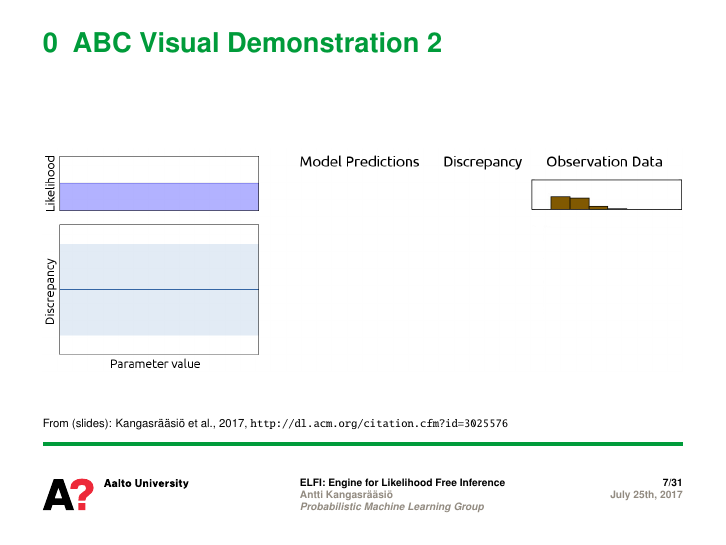
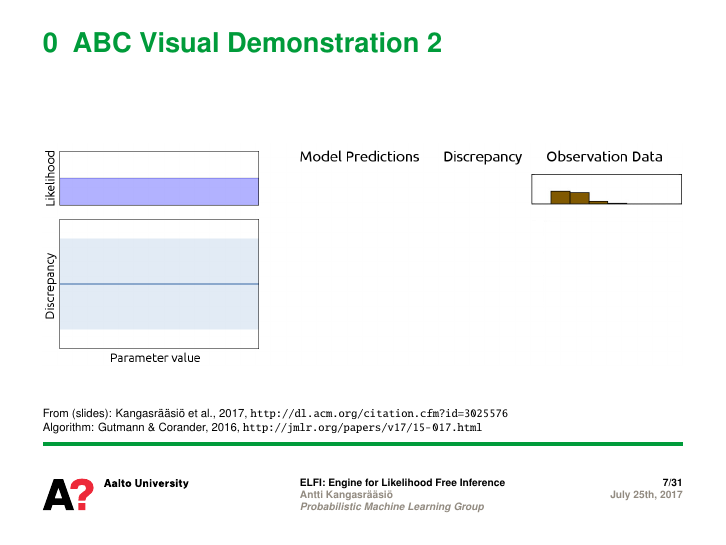
Before and after one commit to elfi-dev/zoo, LaTeX slides (EMS2017/slide_source/slides.tex): page 7 of 31. Compiled offline with pdfLaTeX.

Commit message:
Add BOLFI ref

```diff
--- a/EMS2017/slide_source/slides.tex
+++ b/EMS2017/slide_source/slides.tex
@@ -155,7 +155,8 @@ Threshold can even be chosen post-sampling if all samples can be stored in memor
  \end{center}
  \end{figure}
  \bigskip
- \tiny{From (slides): Kangasr\"a\"asi\"o et al., 2017, \url{http://dl.acm.org/citation.cfm?id=3025576}}
+ \tiny{From (slides): Kangasr\"a\"asi\"o et al., 2017, \url{http://dl.acm.org/citation.cfm?id=3025576}}\\
+ \tiny{Algorithm: Gutmann \& Corander, 2016, \url{http://jmlr.org/papers/v17/15-017.html}}
 \end{frame}
 }
 
```
